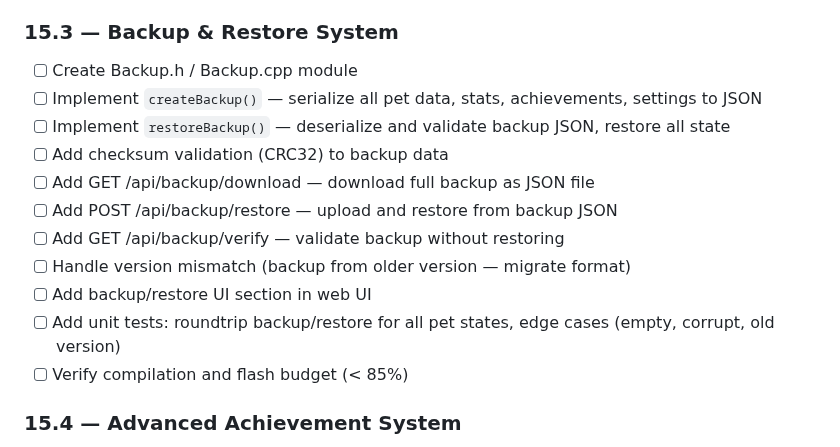
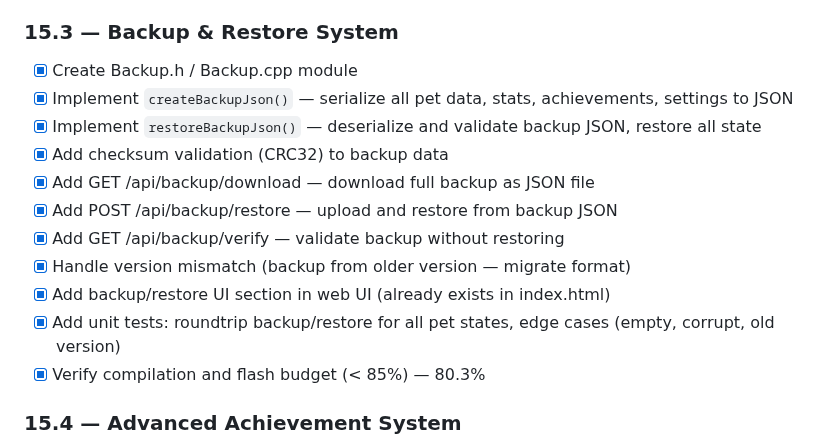
Before and after one commit to CyberXcyborg/ESP32-TamaPetchi, a Markdown page: TASKS.md, the part around the change. Rendered like a GitHub page.

Commit message:
chore(tasks): mark Phase 15.1 and 15.3 complete

```diff
--- a/TASKS.md
+++ b/TASKS.md
@@ -533,17 +533,17 @@ Nyra (project manager) assigns tasks here → Kael (developer) reads and impleme
 - [ ] Fix any bugs found during validation (create sub-commits per fix)
 
 ### 15.3 — Backup & Restore System
-- [ ] Create Backup.h / Backup.cpp module
-- [ ] Implement `createBackup()` — serialize all pet data, stats, achievements, settings to JSON
-- [ ] Implement `restoreBackup()` — deserialize and validate backup JSON, restore all state
-- [ ] Add checksum validation (CRC32) to backup data
-- [ ] Add GET /api/backup/download — download full backup as JSON file
-- [ ] Add POST /api/backup/restore — upload and restore from backup JSON
-- [ ] Add GET /api/backup/verify — validate backup without restoring
-- [ ] Handle version mismatch (backup from older version — migrate format)
-- [ ] Add backup/restore UI section in web UI
-- [ ] Add unit tests: roundtrip backup/restore for all pet states, edge cases (empty, corrupt, old version)
-- [ ] Verify compilation and flash budget (< 85%)
+- [x] Create Backup.h / Backup.cpp module
+- [x] Implement `createBackupJson()` — serialize all pet data, stats, achievements, settings to JSON
+- [x] Implement `restoreBackupJson()` — deserialize and validate backup JSON, restore all state
+- [x] Add checksum validation (CRC32) to backup data
+- [x] Add GET /api/backup/download — download full backup as JSON file
+- [x] Add POST /api/backup/restore — upload and restore from backup JSON
+- [x] Add GET /api/backup/verify — validate backup without restoring
+- [x] Handle version mismatch (backup from older version — migrate format)
+- [x] Add backup/restore UI section in web UI (already exists in index.html)
+- [x] Add unit tests: roundtrip backup/restore for all pet states, edge cases (empty, corrupt, old version)
+- [x] Verify compilation and flash budget (< 85%) — 80.3%
 
 ### 15.4 — Advanced Achievement System
 - [ ] Add achievement categories: Care (feeding, cleaning), Social (trading, community), Survival (uptime, low stats), Evolution (evo count, type variety)
```
